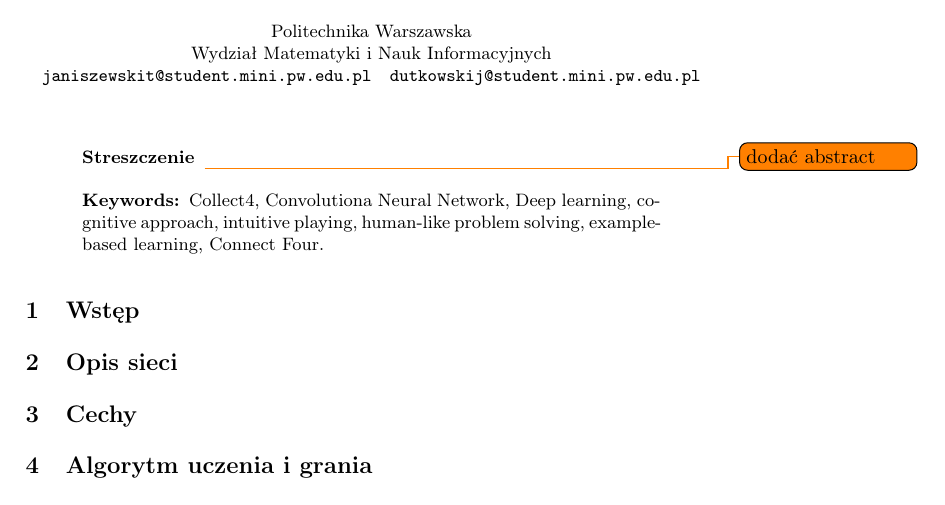
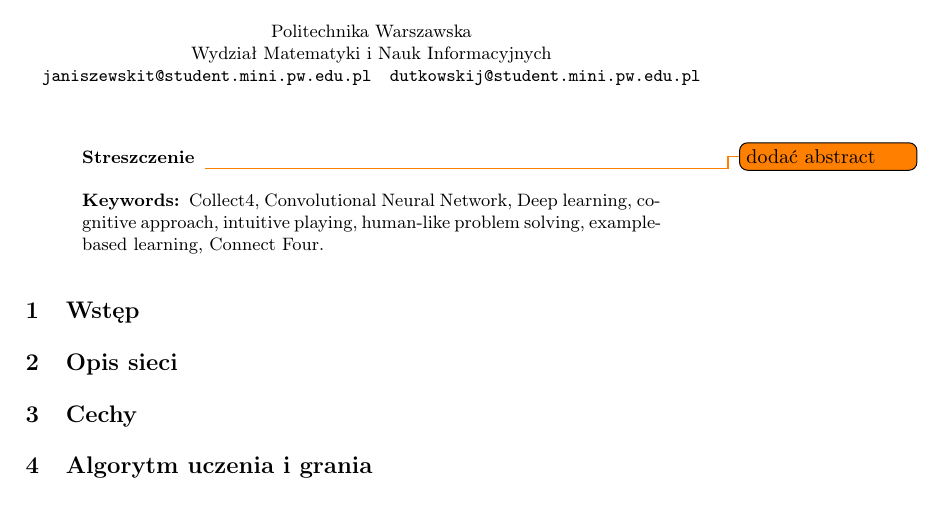
Before and after one commit to janisz/collect4, a LaTeX paper (doc/specyfikacja_wstepna.tex): part of the page, cut so that both start at the same text. Compiled offline with pdfLaTeX.

Commit message:
fixed typo

```diff
--- a/doc/specyfikacja_wstepna.tex
+++ b/doc/specyfikacja_wstepna.tex
@@ -40,7 +40,7 @@ Wydział Matematyki i Nauk Informacyjnych
 
 \begin{abstract}
 \todo{dodać abstract}
-\keywords{Collect4, Convolutiona Neural Network, Deep learning, cognitive approach,
+\keywords{Collect4, Convolutional Neural Network, Deep learning, cognitive approach,
 intuitive playing, human-like problem solving, example-based learning, Connect Four.}
 \end{abstract}
 %
```
